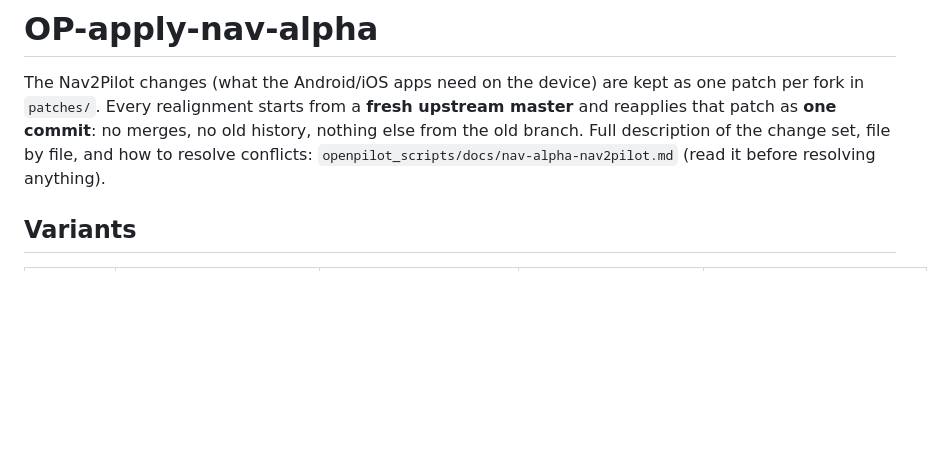
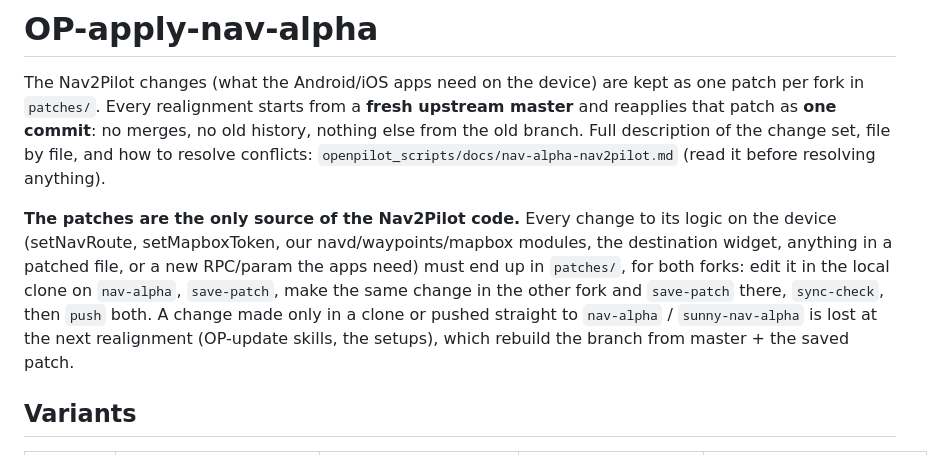
Before and after one commit to cristianku/openpilot_scripts, a Markdown page: OP-apply-nav-alpha/SKILL.md, the part around the change. GitHub-like rendering; blank space fills up the shorter version.

```diff
--- a/OP-apply-nav-alpha/SKILL.md
+++ b/OP-apply-nav-alpha/SKILL.md
@@ -9,6 +9,13 @@ The Nav2Pilot changes (what the Android/iOS apps need on the device) are kept as
 `patches/`. Every realignment starts from a **fresh upstream master** and reapplies that patch as **one commit**:
 no merges, no old history, nothing else from the old branch. Full description of the change set, file by file,
 and how to resolve conflicts: `openpilot_scripts/docs/nav-alpha-nav2pilot.md` (read it before resolving anything).
+
+**The patches are the only source of the Nav2Pilot code.** Every change to its logic on the device (setNavRoute,
+setMapboxToken, our navd/waypoints/mapbox modules, the destination widget, anything in a patched file, or a new
+RPC/param the apps need) must end up in `patches/`, for both forks: edit it in the local clone on `nav-alpha`,
+`save-patch`, make the same change in the other fork and `save-patch` there, `sync-check`, then `push` both.
+A change made only in a clone or pushed straight to `nav-alpha` / `sunny-nav-alpha` is lost at the next
+realignment (OP-update skills, the setups), which rebuild the branch from master + the saved patch.
 
 ## Variants
 
```
Also changed, not shown: docs/nav-alpha-nav2pilot.md (+9 -1 lines).
